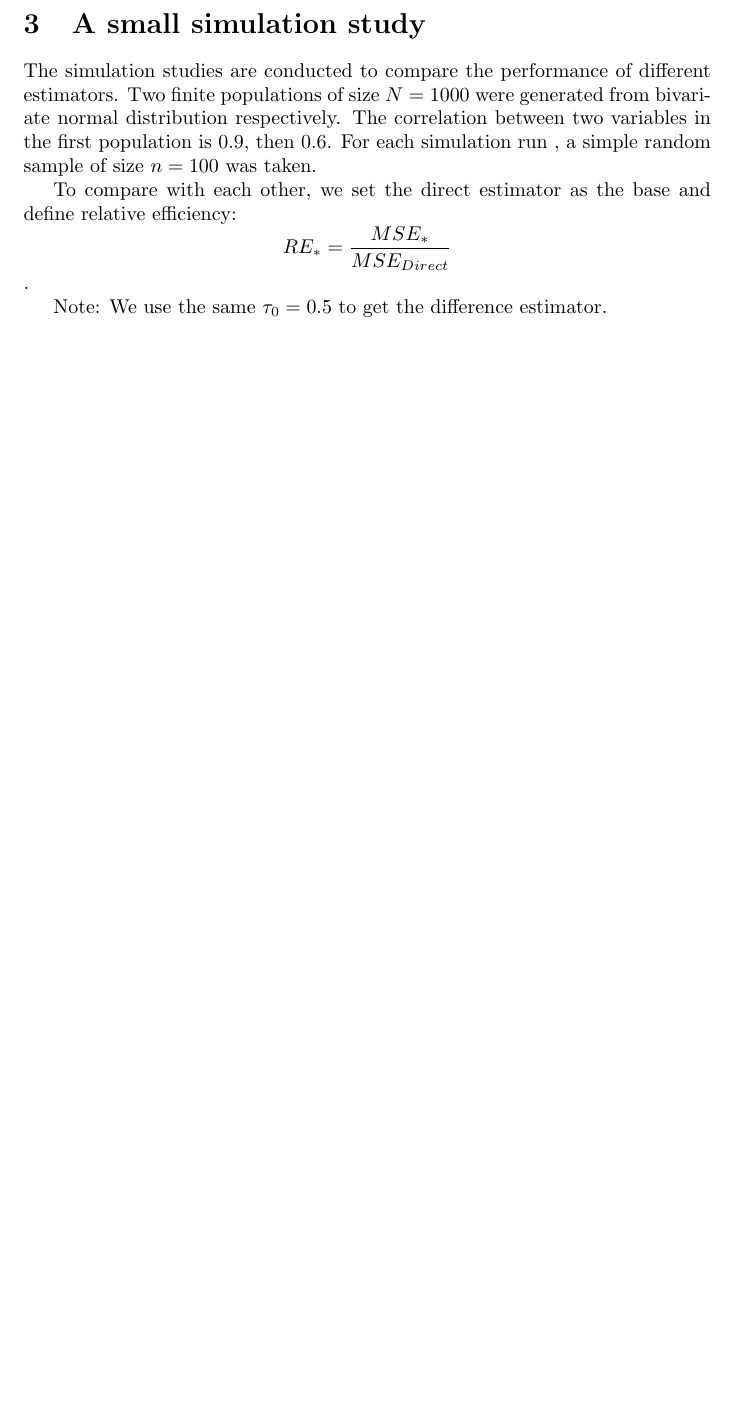
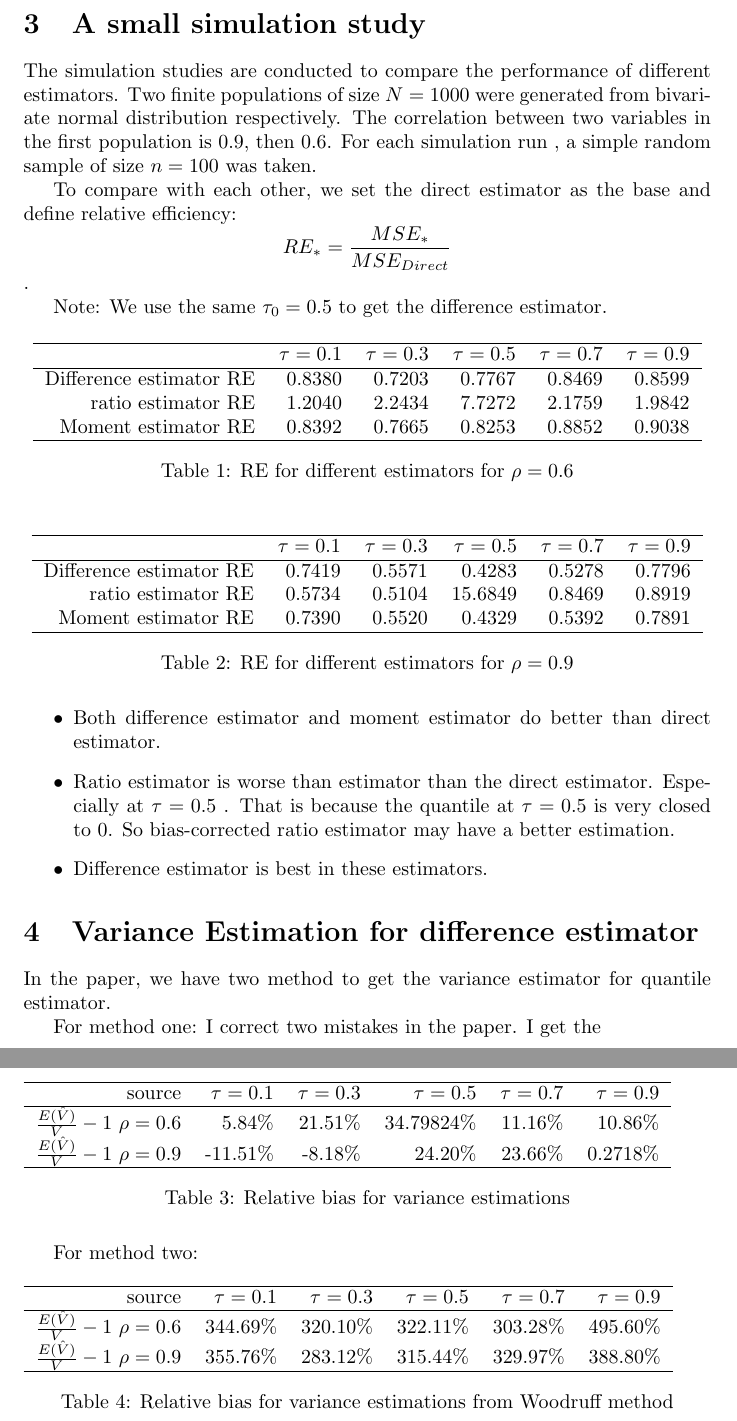
Before and after one commit to HejianSang/quantile-regression, a LaTeX document (first step report.tex): part of page 3 of 3 before the commit and two parts of pages 3 and 4 of 4 after it, the two joined at a grey line, cut so that both start at the same text, the shorter picture padded with empty space. Compiled offline with pdfLaTeX.

Commit message:
update
update

```diff
--- a/first step report.tex
+++ b/first step report.tex
@@ -73,6 +73,67 @@ The ratio estimator is $$ \hat\theta_{ratio}= \theta_{x,\tau}\frac{\hat\theta_{w
 
  Note: We use the same $\tau_0=0.5$ to get the difference estimator.
 
+ \begin{table}[H]
+ 	\centering
+ 	\begin{tabular}{rrrrrr}
+ 		\hline
+ 		& $\tau=0.1$ & $\tau=0.3$ & $\tau=0.5$ & $\tau=0.7$ & $\tau=0.9$ \\
+ 		\hline
+ 		Difference estimator RE & 0.8380 & 0.7203 & 0.7767 & 0.8469 & 0.8599 \\
+ 		ratio estimator RE & 1.2040 & 2.2434 & 7.7272 & 2.1759 & 1.9842 \\
+ 		Moment estimator RE & 0.8392 & 0.7665 & 0.8253 & 0.8852 & 0.9038 \\
+ 		\hline
+ 	\end{tabular}
+ 	\caption{RE for different estimators for $\rho=0.6$}
+ \end{table}
 
+ \begin{table}[H]
+ 	\centering
+ 	\begin{tabular}{rrrrrr}
+ 		\hline
+ 		& $\tau=0.1$ & $\tau=0.3$ & $\tau=0.5$ & $\tau=0.7$ & $\tau=0.9$ \\
+ 		\hline
+ 		Difference estimator RE & 0.7419 & 0.5571 & 0.4283 & 0.5278 & 0.7796 \\
+ 		ratio estimator RE & 0.5734 & 0.5104 & 15.6849 & 0.8469 & 0.8919 \\
+ 		Moment estimator RE & 0.7390 & 0.5520 & 0.4329 & 0.5392 & 0.7891 \\
+ 		\hline
+ 	\end{tabular}
+ 	\caption{RE for different estimators for $\rho=0.9$}
+ \end{table}
+ \begin{itemize}
+ 	\item Both difference estimator and moment estimator do better than direct estimator.
+ 	\item Ratio estimator is worse than estimator than the direct estimator. Especially at $\tau=0.5$ . That is because the quantile at $\tau=0.5$ is very closed to 0. So bias-corrected ratio estimator may have a better estimation.
+ 	\item Difference estimator is best in these estimators.
+ \end{itemize}
+
+ \section{Variance Estimation for difference estimator}
+
+In the paper, we have two method to get the variance estimator for quantile estimator.
+
+For method one: I correct two mistakes in the paper. I get the
+\begin{table}[H]
+	\begin{tabular}{rrrrrr}
+		\hline
+		source & $\tau=0.1$ & $\tau=0.3$ & $\tau=0.5$ & $\tau=0.7$ & $\tau=0.9$\\
+		\hline
+		$\frac{E(\hat V)}{V}-1$ $\rho=0.6$ & 5.84\% & 21.51\% & 34.79824\% & 11.16\% &  10.86\%\\
+		$\frac{E(\hat V)}{V}-1$ $\rho=0.9$ & -11.51\% & -8.18\% & 24.20\% & 23.66\% & 0.2718\%\\
+		\hline
+	\end{tabular}
+	\caption{Relative bias for variance estimations}
+\end{table}
+
+For method two:
+ \begin{table}[H]
+ 	\begin{tabular}{rrrrrr}
+ 		\hline
+ 		source & $\tau=0.1$ & $\tau=0.3$ & $\tau=0.5$ & $\tau=0.7$ & $\tau=0.9$\\
+ 		\hline
+ 		$\frac{E(\hat V)}{V}-1$ $\rho=0.6$ &344.69\% & 320.10\% & 322.11\% & 303.28\% &  495.60\%\\
+ 		$\frac{E(\hat V)}{V}-1$ $\rho=0.9$ & 355.76\% & 283.12\% & 315.44\% & 329.97\% & 388.80\%\\
+ 		\hline
+ 	\end{tabular}
+ 	\caption{Relative bias for variance estimations from Woodruff method}
+ \end{table}
 
 \end{document}
```
Also changed, not shown: first step report.pdf, 3 other files.
